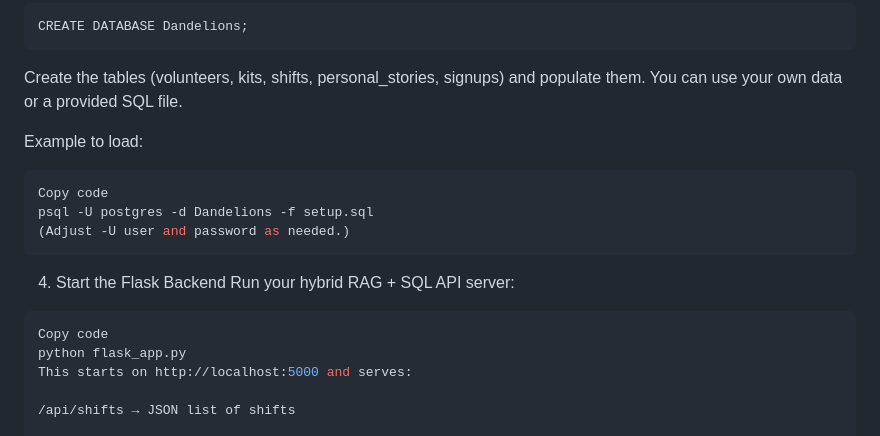
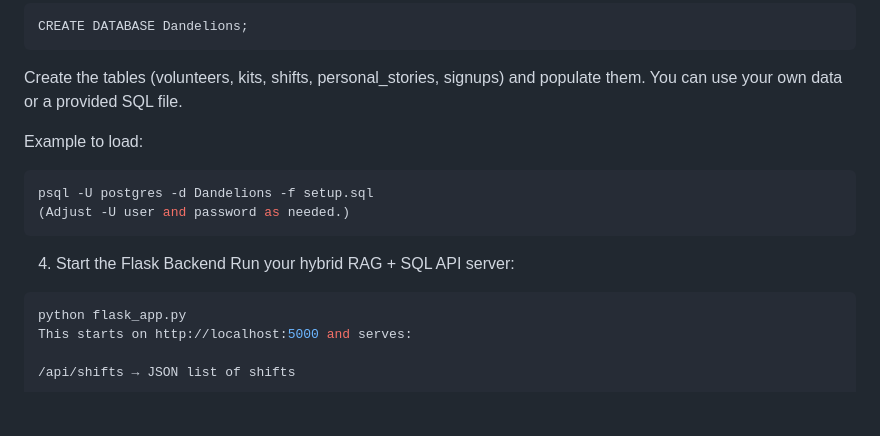
Before and after one commit to chi-diep/Dandelions_Nonprofit_App_With_Chatbot_Assistant, a Markdown page: README.md, the part around the change. Drawn GitHub-style; blank space fills up the shorter version.

````diff
--- a/README.md
+++ b/README.md
@@ -109,7 +109,6 @@ You can use your own data or a provided SQL file.
 Example to load:
 
 ```bash
-Copy code
 psql -U postgres -d Dandelions -f setup.sql
 (Adjust -U user and password as needed.)
 ```
@@ -117,7 +116,6 @@ psql -U postgres -d Dandelions -f setup.sql
 4. Start the Flask Backend
 Run your hybrid RAG + SQL API server:
 ```bash
-Copy code
 python flask_app.py
 This starts on http://localhost:5000 and serves:
 
````
